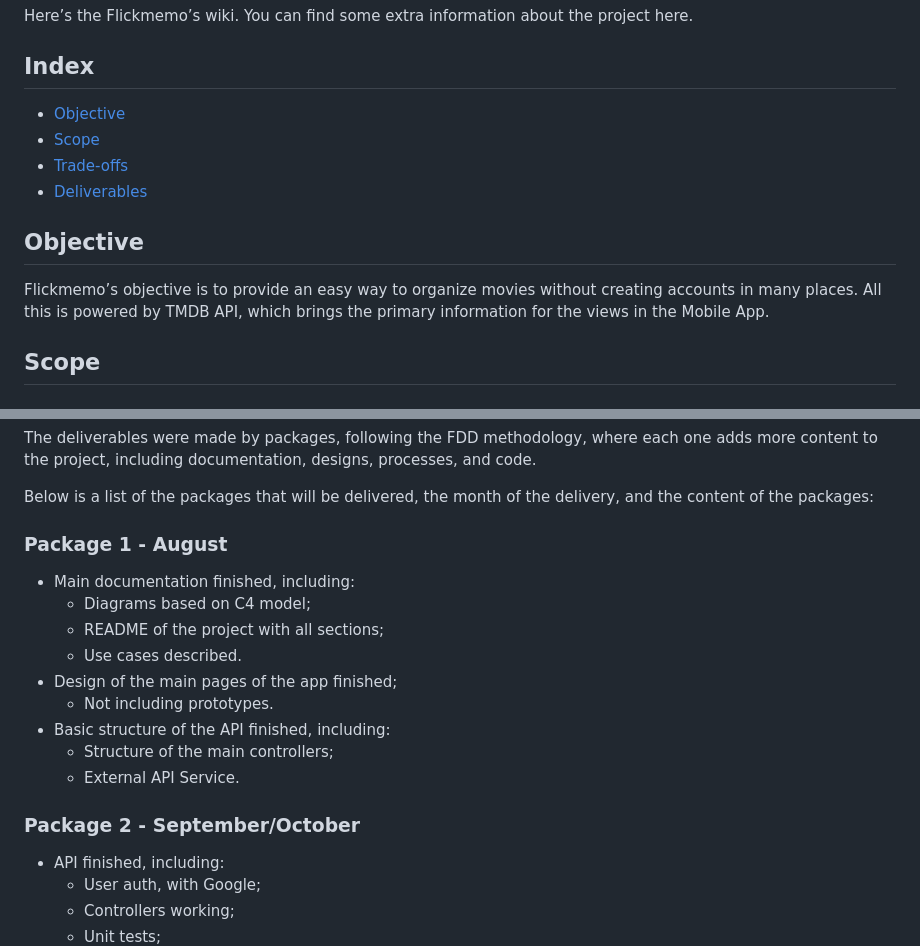
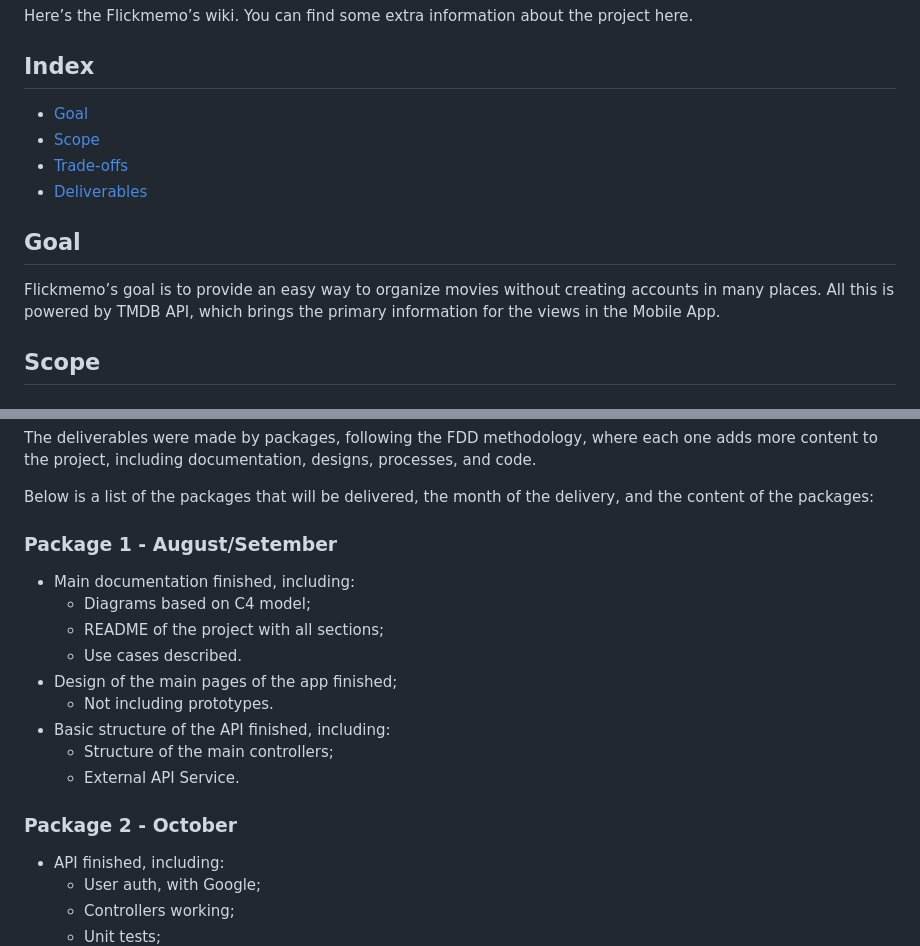
Before and after one commit to LuizKraisch/flickmemo-api, a Markdown page: docs/wiki/wiki.md, 2 parts joined by grey strips. GitHub-like rendering.

Commit message:
docs: wiki

```diff
--- a/docs/wiki/wiki.md
+++ b/docs/wiki/wiki.md
@@ -4,14 +4,14 @@ Here’s the Flickmemo’s wiki. You can find some extra information about the p
 
 ## Index
 
-* [Objective](#objetive)
+* [Goal](#goal)
 * [Scope](#scope)
 * [Trade-offs](#trade-offs)
 * [Deliverables](#deliverables)
 
-## Objective
+## Goal
 
-Flickmemo’s objective is to provide an easy way to organize movies without creating accounts in many places. All this is powered by TMDB API, which brings the primary information for the views in the Mobile App.
+Flickmemo’s goal is to provide an easy way to organize movies without creating accounts in many places. All this is powered by TMDB API, which brings the primary information for the views in the Mobile App.
 
 ## Scope
 
@@ -93,7 +93,7 @@ The deliverables were made by packages, following the FDD methodology, where eac
 
 Below is a list of the packages that will be delivered, the month of the delivery, and the content of the packages:
 
-### Package 1 - August
+### Package 1 - August/Setember
 
 * Main documentation finished, including:
   * Diagrams based on C4 model;
@@ -105,7 +105,7 @@ Below is a list of the packages that will be delivered, the month of the deliver
   * Structure of the main controllers;
   * External API Service.
 
-### Package 2 - September/October
+### Package 2 - October
 
 * API finished, including:
   * User auth, with Google;
```
